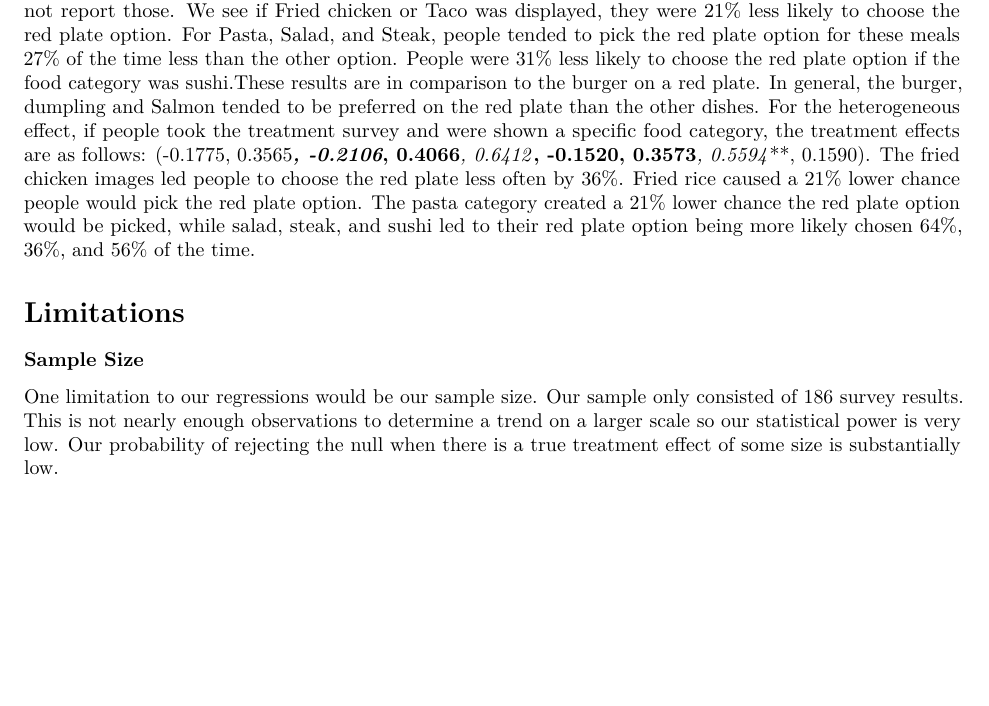
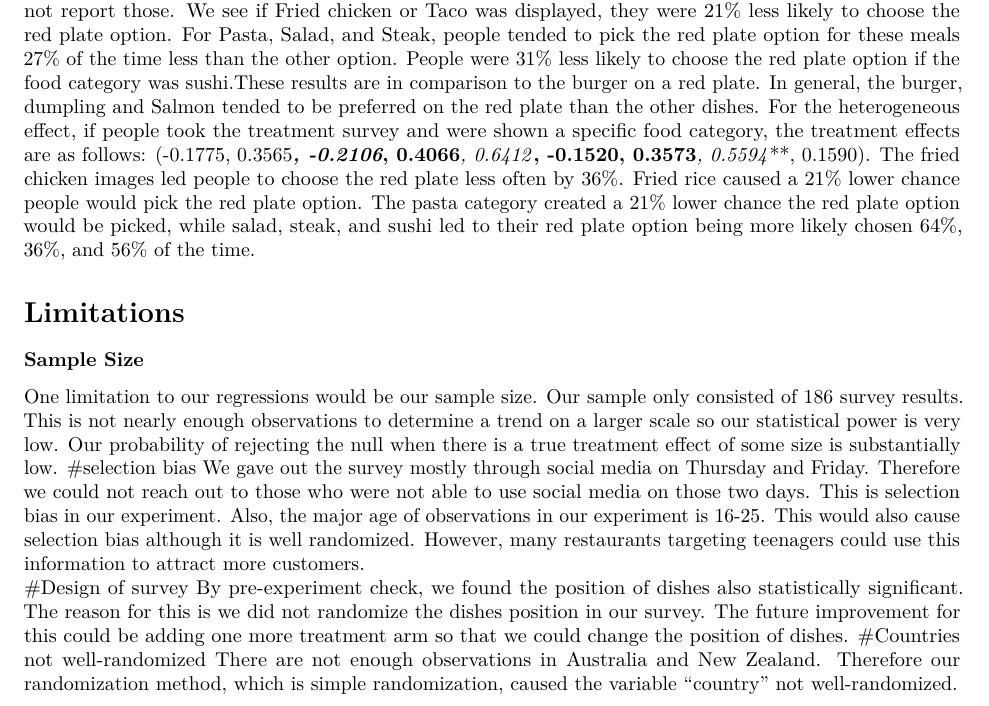
Before and after one commit to Yuzhe713/830-project, an R Markdown document (BA 830 Project.Rmd): part of page 8 of 8, cut so that both start at the same text, the shorter picture padded with empty space. Rendered offline with R 4.5, knitr and Pandoc, then LaTeX, with nearby package versions; some code elsewhere in the file could not run offline.

Commit message:
Update BA 830 Project.Rmd

```diff
--- a/BA 830 Project.Rmd
+++ b/BA 830 Project.Rmd
@@ -199,3 +199,9 @@ For the heterogeneous effect, if people took the treatment survey and were shown
 # Limitations
 ### Sample Size
 One limitation to our regressions would be our sample size. Our sample only consisted of 186 survey results. This is not nearly enough observations to determine a trend on a larger scale so our statistical power is very low. Our probability of rejecting the null when there is a true treatment effect of some size is substantially low.
+#selection bias
+We gave out the survey mostly through social media on Thursday and Friday. Therefore we could not reach out to those who were not able to use social media on those two days. This is selection bias in our experiment. Also, the major age of observations in our experiment is 16-25. This would also cause selection bias although it is well randomized. However, many restaurants targeting teenagers could use this information to attract more customers.
+#Design of survey
+By pre-experiment check, we found the position of dishes also statistically significant. The reason for this is we did not randomize the dishes position in our survey. The future improvement for this could be adding one more treatment arm so that we could change the position of dishes.
+#Countries not well-randomized
+ There are not enough observations in Australia and New Zealand. Therefore our randomization method, which is simple randomization, caused the variable "country" not well-randomized.
```
